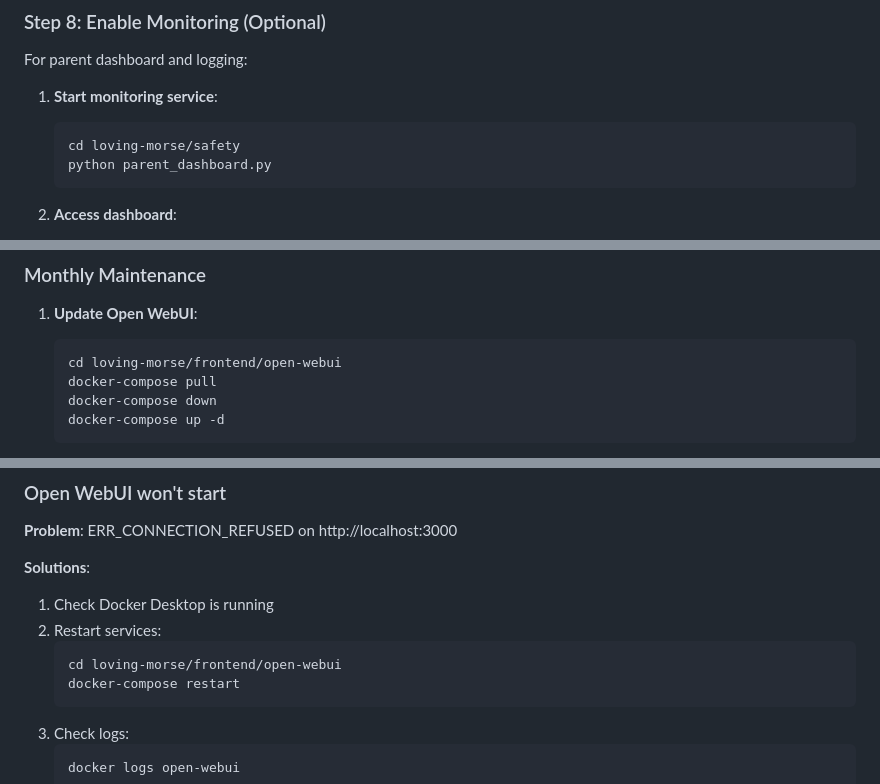
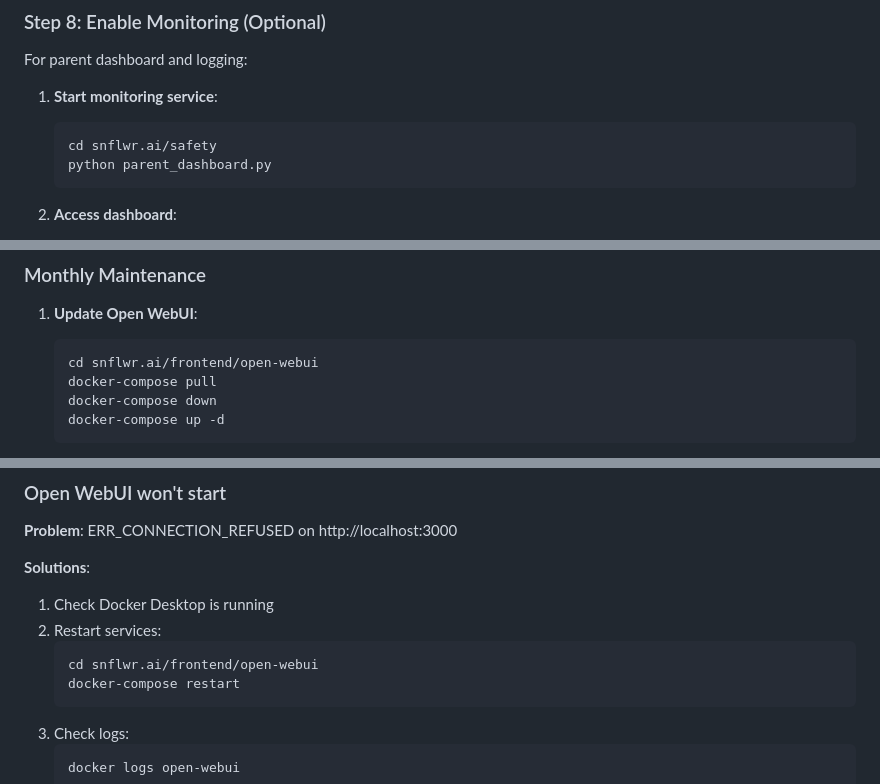
Before and after one commit to snflwr-ai/snflwr.ai, a Markdown page: docs/deployment/PRODUCTION_DEPLOYMENT_GUIDE.md, 3 parts joined by grey strips. Drawn GitHub-style.

````diff
--- a/docs/deployment/PRODUCTION_DEPLOYMENT_GUIDE.md
+++ b/docs/deployment/PRODUCTION_DEPLOYMENT_GUIDE.md
@@ -347,7 +347,7 @@ For parent dashboard and logging:
 
 1. **Start monitoring service**:
    ```bash
-   cd loving-morse/safety
+   cd snflwr.ai/safety
    python parent_dashboard.py
    ```
 
@@ -837,7 +837,7 @@ docker exec open-webui sh -c "sqlite3 /app/backend/data/webui.db"
 
 1. **Update Open WebUI**:
    ```bash
-   cd loving-morse/frontend/open-webui
+   cd snflwr.ai/frontend/open-webui
    docker-compose pull
    docker-compose down
    docker-compose up -d
@@ -1016,7 +1016,7 @@ docker-compose restart open-webui
 1. Check Docker Desktop is running
 2. Restart services:
    ```bash
-   cd loving-morse/frontend/open-webui
+   cd snflwr.ai/frontend/open-webui
    docker-compose restart
    ```
 3. Check logs:
````
Also changed, not shown: other parts of docs/deployment/PRODUCTION_DEPLOYMENT_GUIDE.md (+5 -5 lines), docs/deployment/INCIDENT_RESPONSE_RUNBOOK.md (+4 -4 lines).
